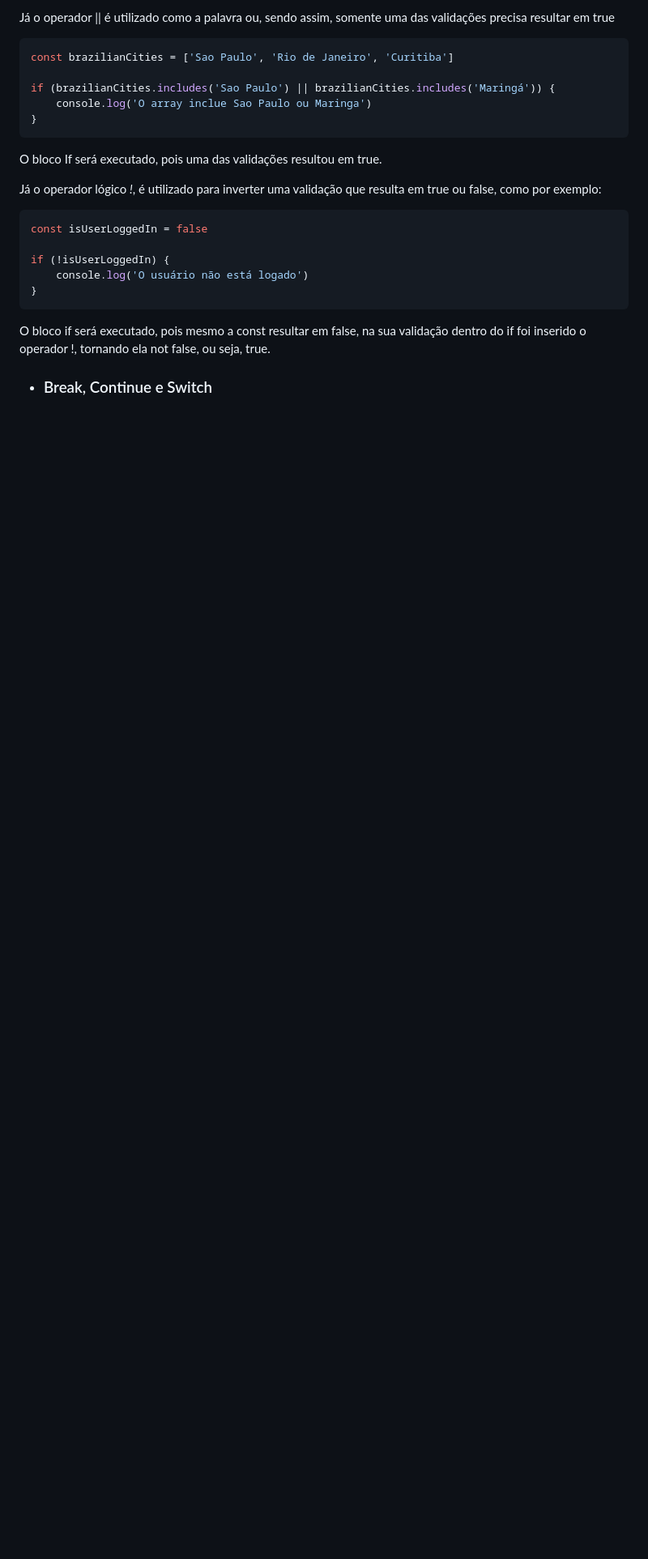
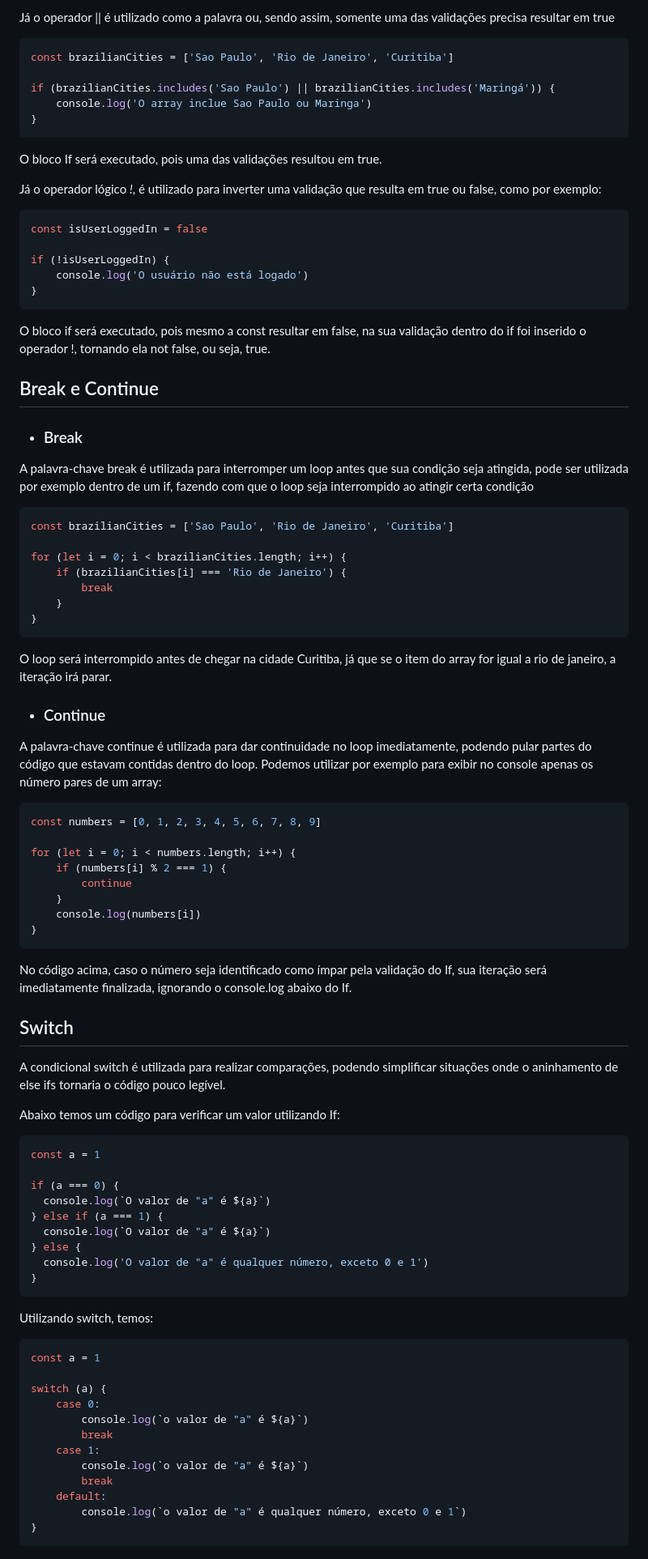
Before and after one commit to joaogabriel-fn/CJRM, a Markdown page: resumos/etapa-02.md, the part around one of its changes. Shown at 81% size. Rendered like a GitHub page; blank space fills up the shorter version.

Commit message:
Etapa-02

````diff
--- a/resumos/etapa-02.md
+++ b/resumos/etapa-02.md
@@ -127,4 +127,72 @@ if (!isUserLoggedIn) {
 
 O bloco if será executado, pois mesmo a const resultar em false, na sua validação dentro do if foi inserido o operador !, tornando ela not false, ou seja, true.
 
-* ### Break, Continue e Switch
+## Break e Continue
+
+* ### Break
+
+A palavra-chave break é utilizada para interromper um loop antes que sua condição seja atingida, pode ser utilizada por exemplo dentro de um if, fazendo com que o loop seja interrompido ao atingir certa condição
+
+```js
+const brazilianCities = ['Sao Paulo', 'Rio de Janeiro', 'Curitiba']
+
+for (let i = 0; i < brazilianCities.length; i++) {
+    if (brazilianCities[i] === 'Rio de Janeiro') {
+        break
+    }
+}
+```
+
+O loop será interrompido antes de chegar na cidade Curitiba, já que se o item do array for igual a rio de janeiro, a iteração irá parar.
+
+* ### Continue
+
+A palavra-chave continue é utilizada para dar continuidade no loop imediatamente, podendo pular partes do código que estavam contidas dentro do loop.
+Podemos utilizar por exemplo para exibir no console apenas os número pares de um array:
+
+```js
+const numbers = [0, 1, 2, 3, 4, 5, 6, 7, 8, 9]
+
+for (let i = 0; i < numbers.length; i++) {
+    if (numbers[i] % 2 === 1) {
+        continue
+    }
+    console.log(numbers[i])
+}
+```
+
+No código acima, caso o número seja identificado como ímpar pela validação do If, sua iteração será imediatamente finalizada, ignorando o console.log abaixo do If.
+
+## Switch
+
+A condicional switch é utilizada para realizar comparações, podendo simplificar situações onde o aninhamento de else ifs tornaria o código pouco legível.
+
+Abaixo temos um código para verificar um valor utilizando If:
+```js
+const a = 1
+
+if (a === 0) {
+  console.log(`O valor de "a" é ${a}`)
+} else if (a === 1) {
+  console.log(`O valor de "a" é ${a}`)
+} else {
+  console.log('O valor de "a" é qualquer número, exceto 0 e 1')
+}
+```
+
+Utilizando switch, temos:
+
+```js
+const a = 1
+
+switch (a) {
+    case 0:
+        console.log(`o valor de "a" é ${a}`)
+        break
+    case 1:
+        console.log(`o valor de "a" é ${a}`)
+        break
+    default:
+        console.log(`o valor de "a" é qualquer número, exceto 0 e 1`)
+}
+```
````
Also changed, not shown: other parts of resumos/etapa-02.md (+2 -2 lines).
